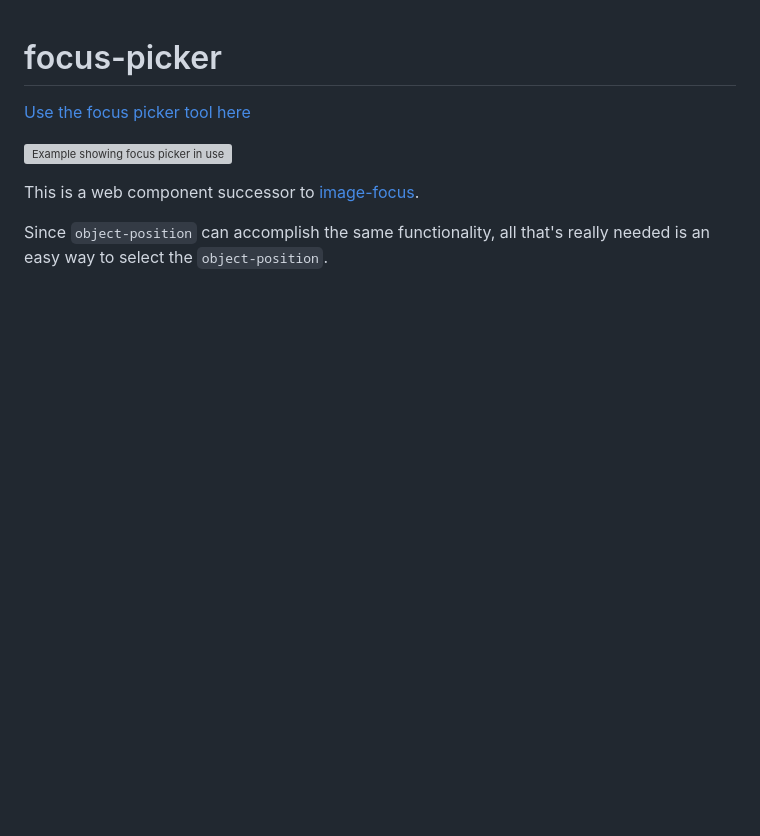
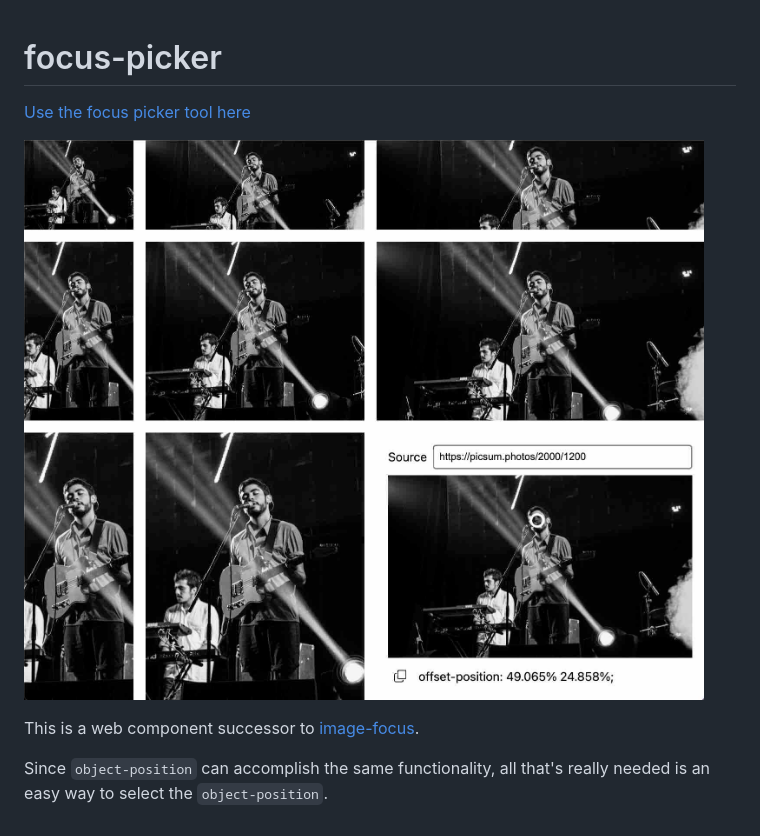
Before and after one commit to third774/focus-picker, a Markdown page: README.md, the part around the change. GitHub-like rendering; pictures changed too: public/focus-picker.jpeg (added); blank space fills up the shorter version; grey boxes are pictures that could not be loaded.

```diff
--- a/README.md
+++ b/README.md
@@ -2,7 +2,7 @@
 
 [Use the focus picker tool here](https://focus-picker.pages.dev/)
 
-![Example showing focus picker in use](./public/focus-picker.png)
+![Example showing focus picker in use](./public/focus-picker.jpeg)
 
 This is a web component successor to [image-focus](https://github.com/third774/image-focus).
 
```
Also changed, not shown: 3 other files.
